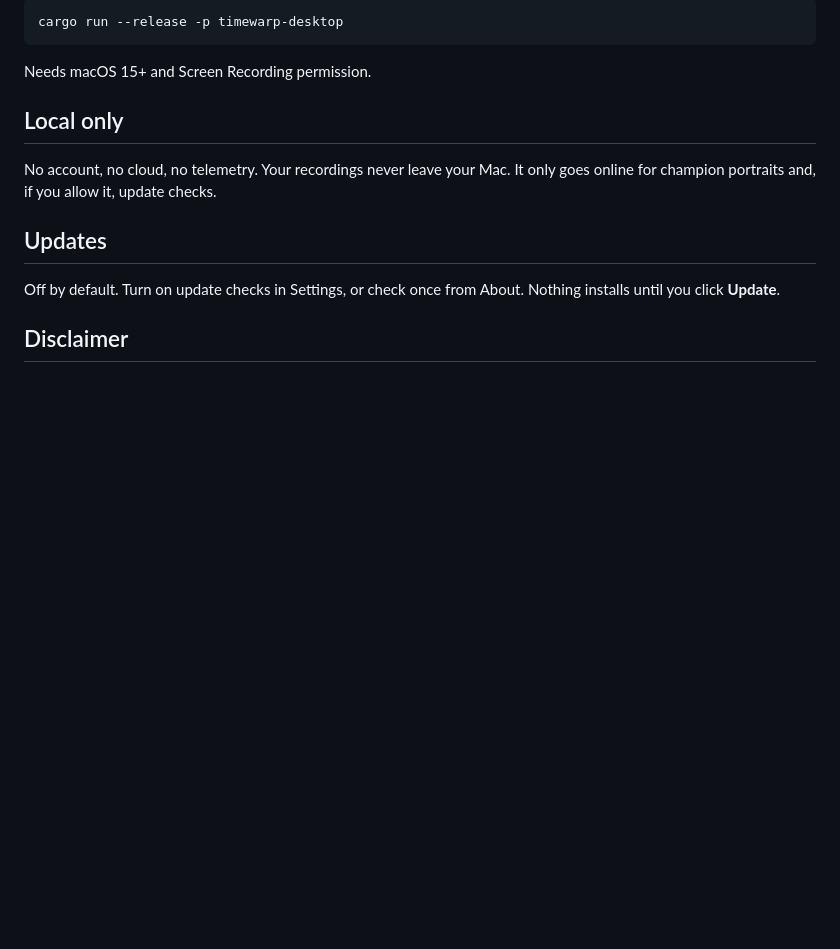
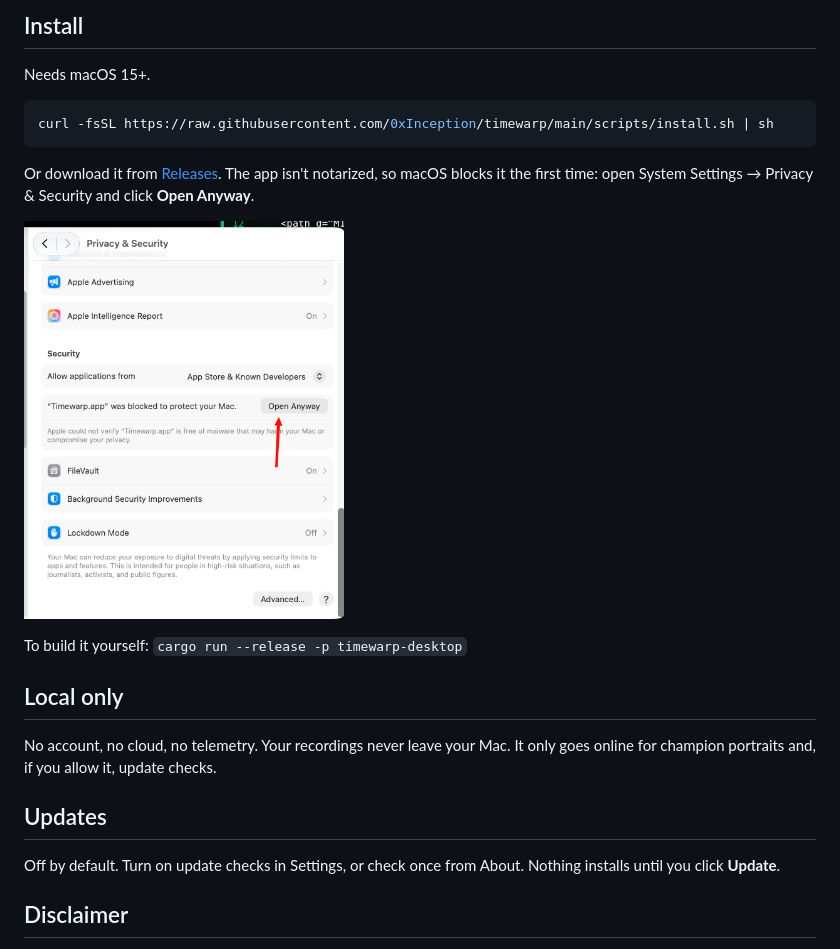
Before and after one commit to 0xInception/timewarp, a Markdown page: README.md, the part around one of its changes. Drawn GitHub-style; pictures changed too: docs/screenshots/open-anyway.png (added); blank space fills up the shorter version.

Commit message:
Installer, app icon, README install steps

````diff
--- a/README.md
+++ b/README.md
@@ -8,9 +10,19 @@ Records your League of Legends games on macOS and helps you learn from them.
 
-```
-cargo run --release -p timewarp-desktop
+## Install
+
+Needs macOS 15+.
+
+```sh
+curl -fsSL https://raw.githubusercontent.com/0xInception/timewarp/main/scripts/install.sh | sh
 ```
 
-Needs macOS 15+ and Screen Recording permission.
+Or download it from [Releases](https://github.com/0xInception/timewarp/releases). The app isn't
+notarized, so macOS blocks it the first time: open System Settings → Privacy & Security and click
+**Open Anyway**.
+
+<a href="docs/screenshots/open-anyway.png"><img src="docs/screenshots/open-anyway.png" width="320" alt="Open Anyway in Privacy &amp; Security"></a>
+
+To build it yourself: `cargo run --release -p timewarp-desktop`
 
 ## Local only
 
````
Also changed, not shown: other parts of README.md (+5 -3 lines), CHANGELOG.md (+1 -0 lines), 6 other files.
